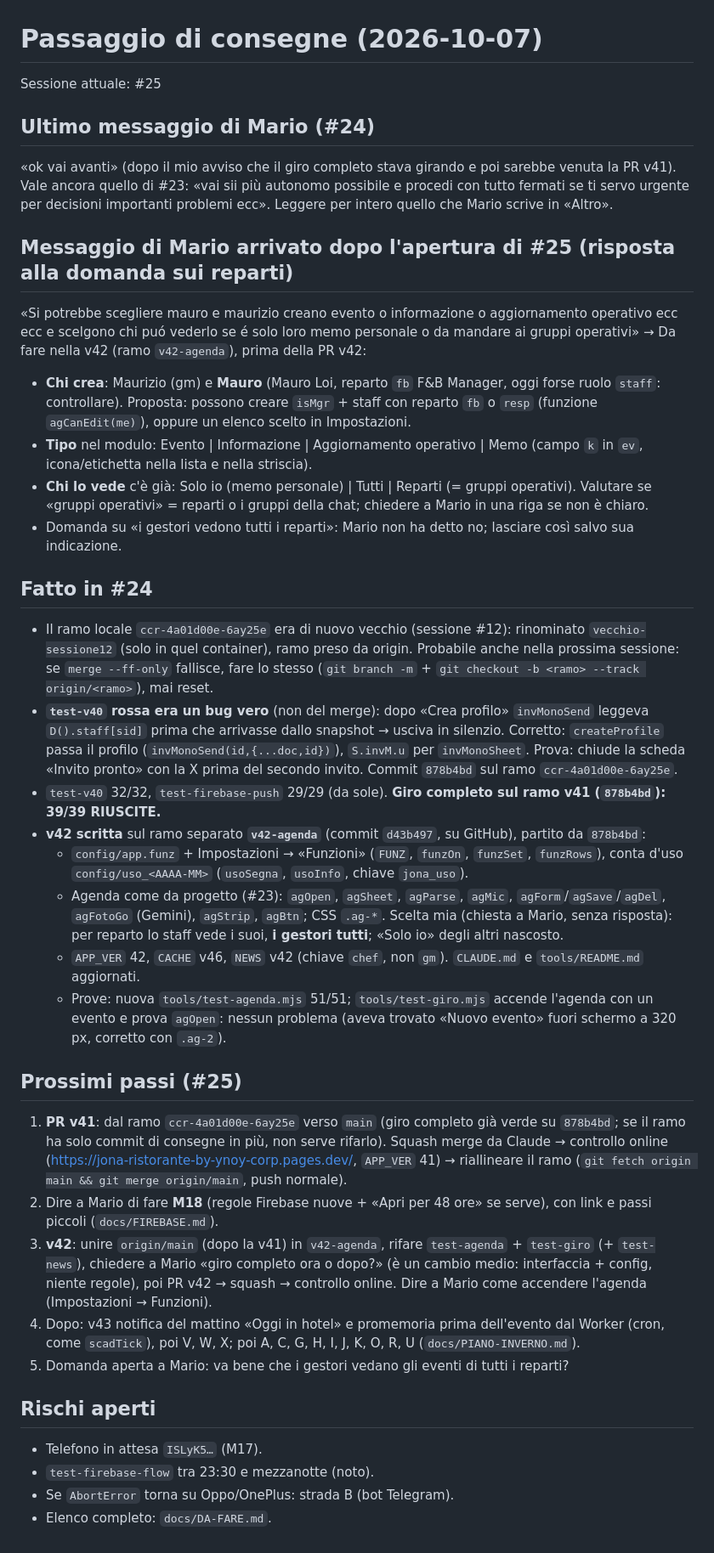
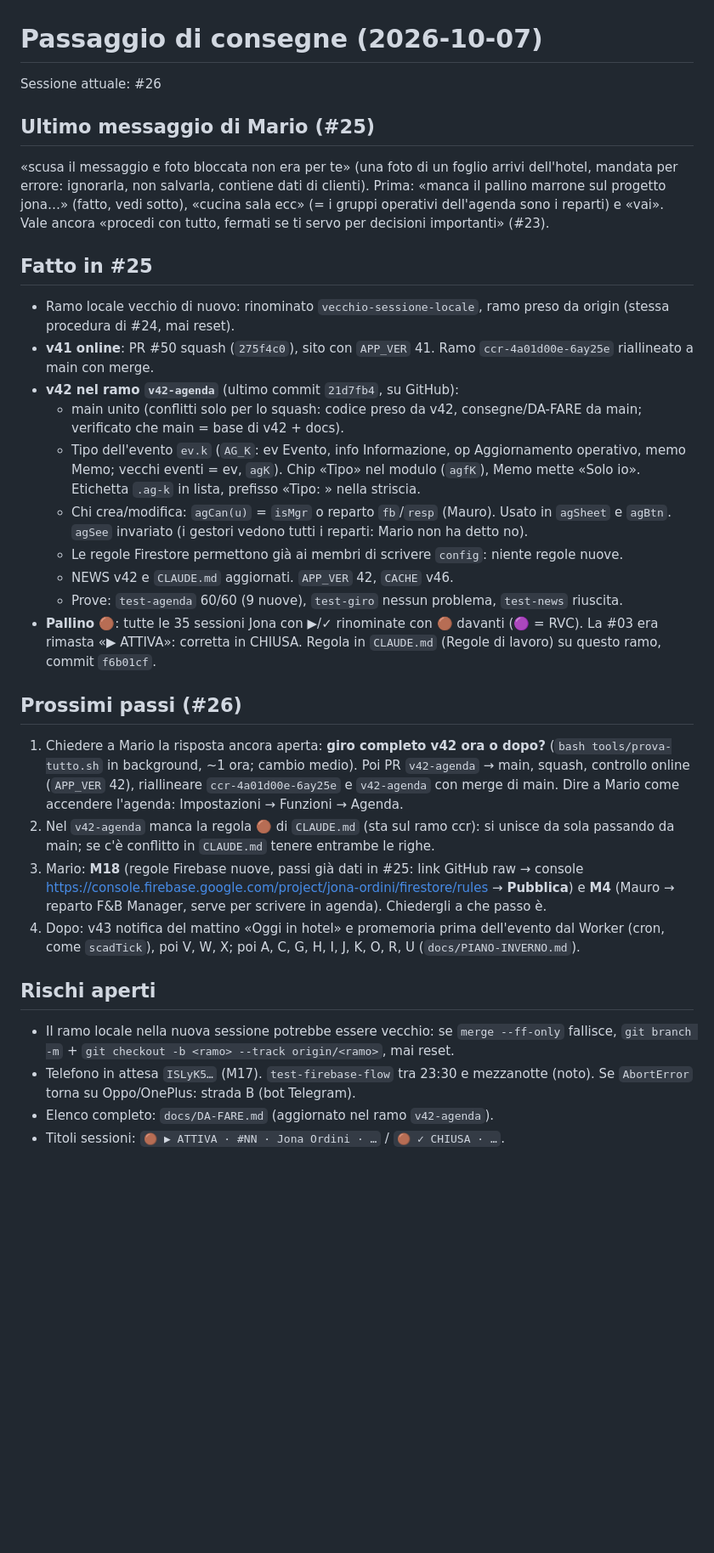
Before and after one commit to Kur0ChanX/jona-ordini, a Markdown page: docs/PASSAGGIO-CONSEGNE.md, the part around the change. Shown at 85% size. Rendered like a GitHub page; blank space fills up the shorter version.

Commit message:
Consegne #25 → #26: v41 online, v42 con tipi e F&B nel ramo, pallino 🟤
Co-Authored-By: Claude Opus 5.5 <noreply@anthropic.com>
Claude-Session: https://claude.ai/code/session_01LHvmqgWhTPCdAzbcDGzTJW

```diff
--- a/docs/PASSAGGIO-CONSEGNE.md
+++ b/docs/PASSAGGIO-CONSEGNE.md
@@ -1,37 +1,31 @@
 # Passaggio di consegne (2026-10-07)
 
-Sessione attuale: #25
+Sessione attuale: #26
 
-## Ultimo messaggio di Mario (#24)
-«ok vai avanti» (dopo il mio avviso che il giro completo stava girando e poi sarebbe venuta la PR v41). Vale ancora quello di #23: «vai sii più autonomo possibile e procedi con tutto fermati se ti servo urgente per decisioni importanti problemi ecc». Leggere per intero quello che Mario scrive in «Altro».
+## Ultimo messaggio di Mario (#25)
+«scusa il messaggio e foto bloccata non era per te» (una foto di un foglio arrivi dell'hotel, mandata per errore: ignorarla, non salvarla, contiene dati di clienti).
+Prima: «manca il pallino marrone sul progetto jona…» (fatto, vedi sotto), «cucina sala ecc» (= i gruppi operativi dell'agenda sono i reparti) e «vai». Vale ancora «procedi con tutto, fermati se ti servo per decisioni importanti» (#23).
 
-## Messaggio di Mario arrivato dopo l'apertura di #25 (risposta alla domanda sui reparti)
-«Si potrebbe scegliere mauro e maurizio creano evento o informazione o aggiornamento operativo ecc ecc e scelgono chi puó vederlo se é solo loro memo personale o da mandare ai gruppi operativi»
-→ Da fare nella v42 (ramo `v42-agenda`), prima della PR v42:
-- **Chi crea**: Maurizio (gm) e **Mauro** (Mauro Loi, reparto `fb` F&B Manager, oggi forse ruolo `staff`: controllare). Proposta: possono creare `isMgr` + staff con reparto `fb` o `resp` (funzione `agCanEdit(me)`), oppure un elenco scelto in Impostazioni.
-- **Tipo** nel modulo: Evento | Informazione | Aggiornamento operativo | Memo (campo `k` in `ev`, icona/etichetta nella lista e nella striscia).
-- **Chi lo vede** c'è già: Solo io (memo personale) | Tutti | Reparti (= gruppi operativi). Valutare se «gruppi operativi» = reparti o i gruppi della chat; chiedere a Mario in una riga se non è chiaro.
-- Domanda su «i gestori vedono tutti i reparti»: Mario non ha detto no; lasciare così salvo sua indicazione.
+## Fatto in #25
+- Ramo locale vecchio di nuovo: rinominato `vecchio-sessione-locale`, ramo preso da origin (stessa procedura di #24, mai reset).
+- **v41 online**: PR #50 squash (`275f4c0`), sito con `APP_VER` 41. Ramo `ccr-4a01d00e-6ay25e` riallineato a main con merge.
+- **v42 nel ramo `v42-agenda`** (ultimo commit `21d7fb4`, su GitHub):
+  - main unito (conflitti solo per lo squash: codice preso da v42, consegne/DA-FARE da main; verificato che main = base di v42 + docs).
+  - Tipo dell'evento `ev.k` (`AG_K`: ev Evento, info Informazione, op Aggiornamento operativo, memo Memo; vecchi eventi = ev, `agK`). Chip «Tipo» nel modulo (`agfK`), Memo mette «Solo io». Etichetta `.ag-k` in lista, prefisso «Tipo: » nella striscia.
+  - Chi crea/modifica: `agCan(u)` = `isMgr` o reparto `fb`/`resp` (Mauro). Usato in `agSheet` e `agBtn`. `agSee` invariato (i gestori vedono tutti i reparti: Mario non ha detto no).
+  - Le regole Firestore permettono già ai membri di scrivere `config`: niente regole nuove.
+  - NEWS v42 e `CLAUDE.md` aggiornati. `APP_VER` 42, `CACHE` v46.
+  - Prove: `test-agenda` 60/60 (9 nuove), `test-giro` nessun problema, `test-news` riuscita.
+- **Pallino 🟤**: tutte le 35 sessioni Jona con ▶/✓ rinominate con 🟤 davanti (🟣 = RVC). La #03 era rimasta «▶ ATTIVA»: corretta in CHIUSA. Regola in `CLAUDE.md` (Regole di lavoro) su questo ramo, commit `f6b01cf`.
 
-## Fatto in #24
-- Il ramo locale `ccr-4a01d00e-6ay25e` era di nuovo vecchio (sessione #12): rinominato `vecchio-sessione12` (solo in quel container), ramo preso da origin. Probabile anche nella prossima sessione: se `merge --ff-only` fallisce, fare lo stesso (`git branch -m` + `git checkout -b <ramo> --track origin/<ramo>`), mai reset.
-- **`test-v40` rossa era un bug vero** (non del merge): dopo «Crea profilo» `invMonoSend` leggeva `D().staff[sid]` prima che arrivasse dallo snapshot → usciva in silenzio. Corretto: `createProfile` passa il profilo (`invMonoSend(id,{...doc,id})`), `S.invM.u` per `invMonoSheet`. Prova: chiude la scheda «Invito pronto» con la X prima del secondo invito. Commit `878b4bd` sul ramo `ccr-4a01d00e-6ay25e`.
-- `test-v40` 32/32, `test-firebase-push` 29/29 (da sole). **Giro completo sul ramo v41 (`878b4bd`): 39/39 RIUSCITE.**
-- **v42 scritta** sul ramo separato **`v42-agenda`** (commit `d43b497`, su GitHub), partito da `878b4bd`:
-  - `config/app.funz` + Impostazioni → «Funzioni» (`FUNZ`, `funzOn`, `funzSet`, `funzRows`), conta d'uso `config/uso_<AAAA-MM>` (`usoSegna`, `usoInfo`, chiave `jona_uso`).
-  - Agenda come da progetto (#23): `agOpen`, `agSheet`, `agParse`, `agMic`, `agForm`/`agSave`/`agDel`, `agFotoGo` (Gemini), `agStrip`, `agBtn`; CSS `.ag-*`. Scelta mia (chiesta a Mario, senza risposta): per reparto lo staff vede i suoi, **i gestori tutti**; «Solo io» degli altri nascosto.
-  - `APP_VER` 42, `CACHE` v46, `NEWS` v42 (chiave `chef`, non `gm`). `CLAUDE.md` e `tools/README.md` aggiornati.
-  - Prove: nuova `tools/test-agenda.mjs` 51/51; `tools/test-giro.mjs` accende l'agenda con un evento e prova `agOpen`: nessun problema (aveva trovato «Nuovo evento» fuori schermo a 320 px, corretto con `.ag-2`).
-
-## Prossimi passi (#25)
-1. **PR v41**: dal ramo `ccr-4a01d00e-6ay25e` verso `main` (giro completo già verde su `878b4bd`; se il ramo ha solo commit di consegne in più, non serve rifarlo). Squash merge da Claude → controllo online (https://jona-ristorante-by-ynoy-corp.pages.dev/, `APP_VER` 41) → riallineare il ramo (`git fetch origin main && git merge origin/main`, push normale).
-2. Dire a Mario di fare **M18** (regole Firebase nuove + «Apri per 48 ore» se serve), con link e passi piccoli (`docs/FIREBASE.md`).
-3. **v42**: unire `origin/main` (dopo la v41) in `v42-agenda`, rifare `test-agenda` + `test-giro` (+ `test-news`), chiedere a Mario «giro completo ora o dopo?» (è un cambio medio: interfaccia + config, niente regole), poi PR v42 → squash → controllo online. Dire a Mario come accendere l'agenda (Impostazioni → Funzioni).
+## Prossimi passi (#26)
+1. Chiedere a Mario la risposta ancora aperta: **giro completo v42 ora o dopo?** (`bash tools/prova-tutto.sh` in background, ~1 ora; cambio medio). Poi PR `v42-agenda` → main, squash, controllo online (`APP_VER` 42), riallineare `ccr-4a01d00e-6ay25e` e `v42-agenda` con merge di main. Dire a Mario come accendere l'agenda: Impostazioni → Funzioni → Agenda.
+2. Nel `v42-agenda` manca la regola 🟤 di `CLAUDE.md` (sta sul ramo ccr): si unisce da sola passando da main; se c'è conflitto in `CLAUDE.md` tenere entrambe le righe.
+3. Mario: **M18** (regole Firebase nuove, passi già dati in #25: link GitHub raw → console https://console.firebase.google.com/project/jona-ordini/firestore/rules → **Pubblica**) e **M4** (Mauro → reparto F&B Manager, serve per scrivere in agenda). Chiedergli a che passo è.
 4. Dopo: v43 notifica del mattino «Oggi in hotel» e promemoria prima dell'evento dal Worker (cron, come `scadTick`), poi V, W, X; poi A, C, G, H, I, J, K, O, R, U (`docs/PIANO-INVERNO.md`).
-5. Domanda aperta a Mario: va bene che i gestori vedano gli eventi di tutti i reparti?
 
 ## Rischi aperti
-- Telefono in attesa `ISLyK5…` (M17).
-- `test-firebase-flow` tra 23:30 e mezzanotte (noto).
-- Se `AbortError` torna su Oppo/OnePlus: strada B (bot Telegram).
-- Elenco completo: `docs/DA-FARE.md`.
+- Il ramo locale nella nuova sessione potrebbe essere vecchio: se `merge --ff-only` fallisce, `git branch -m` + `git checkout -b <ramo> --track origin/<ramo>`, mai reset.
+- Telefono in attesa `ISLyK5…` (M17). `test-firebase-flow` tra 23:30 e mezzanotte (noto). Se `AbortError` torna su Oppo/OnePlus: strada B (bot Telegram).
+- Elenco completo: `docs/DA-FARE.md` (aggiornato nel ramo `v42-agenda`).
+- Titoli sessioni: `🟤 ▶ ATTIVA · #NN · Jona Ordini · …` / `🟤 ✓ CHIUSA · …`.
```
